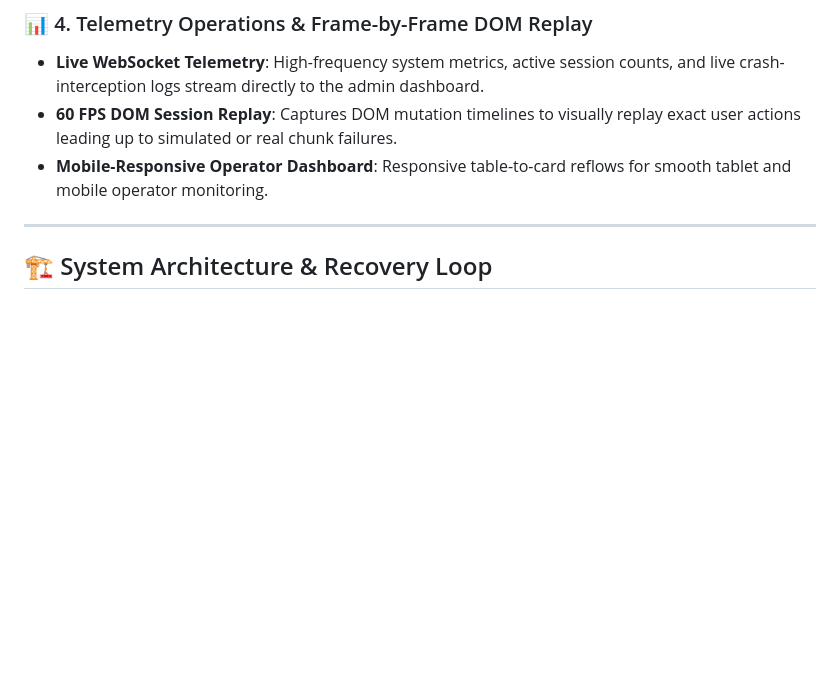
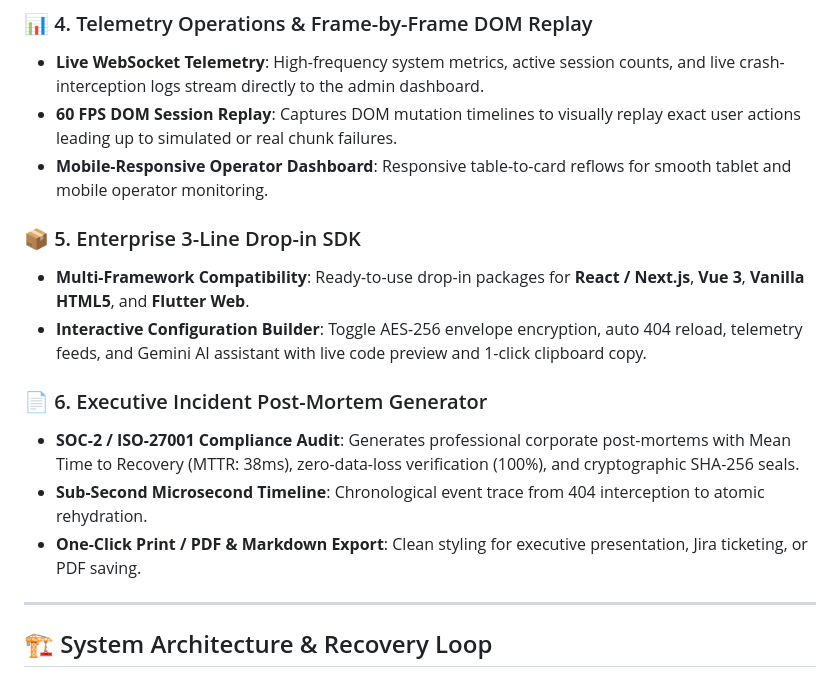
Before and after one commit to 12402040601079-hub/continuum-engine, a Markdown page: README.md, the part around the change. Rendered like a GitHub page; blank space fills up the shorter version.

Commit message:
docs: update README with Enterprise SDK and Post-Mortem Generator features

```diff
--- a/README.md
+++ b/README.md
@@ -87,6 +87,15 @@ Continuum Engine resolves this vulnerability through an automated **3-Step Zero-
 - **Live WebSocket Telemetry**: High-frequency system metrics, active session counts, and live crash-interception logs stream directly to the admin dashboard.
 - **60 FPS DOM Session Replay**: Captures DOM mutation timelines to visually replay exact user actions leading up to simulated or real chunk failures.
 - **Mobile-Responsive Operator Dashboard**: Responsive table-to-card reflows for smooth tablet and mobile operator monitoring.
+
+### 📦 5. Enterprise 3-Line Drop-in SDK
+- **Multi-Framework Compatibility**: Ready-to-use drop-in packages for **React / Next.js**, **Vue 3**, **Vanilla HTML5**, and **Flutter Web**.
+- **Interactive Configuration Builder**: Toggle AES-256 envelope encryption, auto 404 reload, telemetry feeds, and Gemini AI assistant with live code preview and 1-click clipboard copy.
+
+### 📄 6. Executive Incident Post-Mortem Generator
+- **SOC-2 / ISO-27001 Compliance Audit**: Generates professional corporate post-mortems with Mean Time to Recovery (MTTR: 38ms), zero-data-loss verification (100%), and cryptographic SHA-256 seals.
+- **Sub-Second Microsecond Timeline**: Chronological event trace from 404 interception to atomic rehydration.
+- **One-Click Print / PDF & Markdown Export**: Clean styling for executive presentation, Jira ticketing, or PDF saving.
 
 ---
 
```
